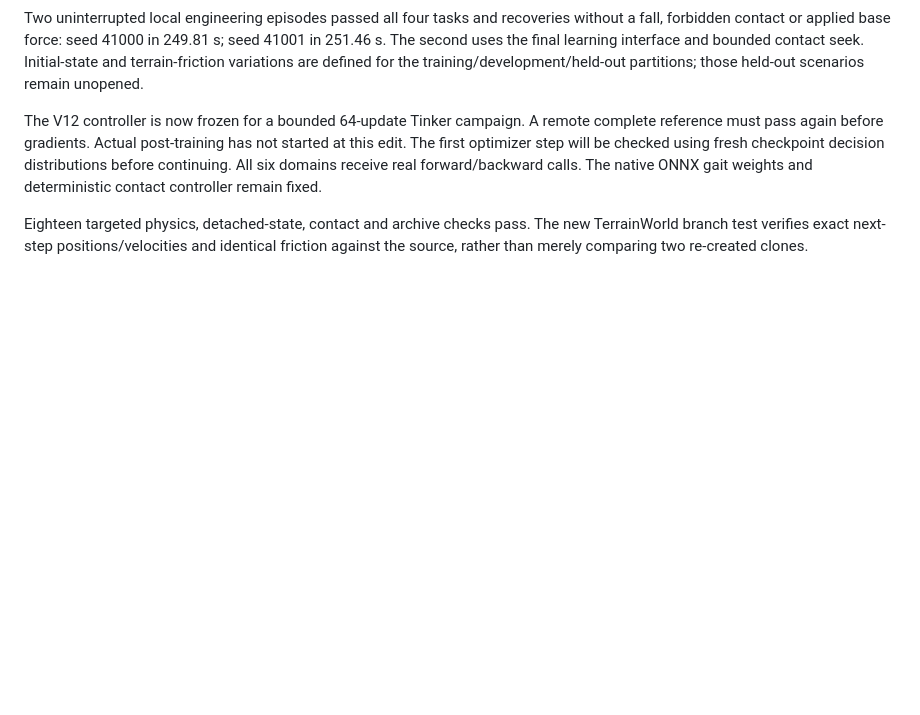
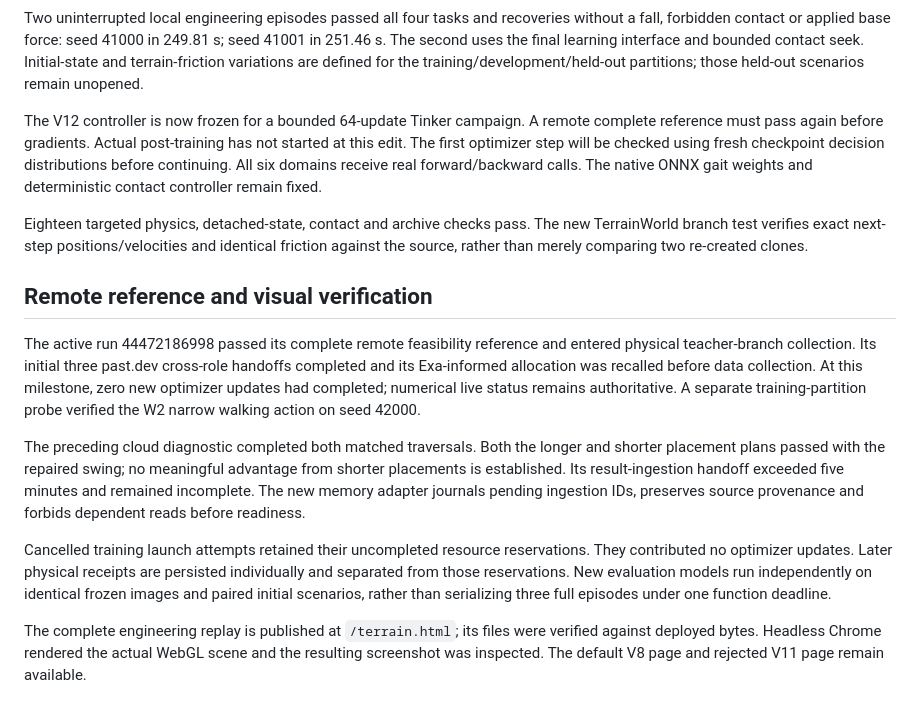
Before and after one commit to howdymary/compute-forecasting, a Markdown page: mochi/docs/terrain-v12-worklog.md, the part around the change. GitHub-like rendering; blank space fills up the shorter version.

```diff
--- a/mochi/docs/terrain-v12-worklog.md
+++ b/mochi/docs/terrain-v12-worklog.md
@@ -87,3 +87,13 @@ Two uninterrupted local engineering episodes passed all four tasks and recoverie
 The V12 controller is now frozen for a bounded 64-update Tinker campaign. A remote complete reference must pass again before gradients. Actual post-training has not started at this edit. The first optimizer step will be checked using fresh checkpoint decision distributions before continuing. All six domains receive real forward/backward calls. The native ONNX gait weights and deterministic contact controller remain fixed.
 
 Eighteen targeted physics, detached-state, contact and archive checks pass. The new TerrainWorld branch test verifies exact next-step positions/velocities and identical friction against the source, rather than merely comparing two re-created clones.
+
+## Remote reference and visual verification
+
+The active run 44472186998 passed its complete remote feasibility reference and entered physical teacher-branch collection. Its initial three past.dev cross-role handoffs completed and its Exa-informed allocation was recalled before data collection. At this milestone, zero new optimizer updates had completed; numerical live status remains authoritative. A separate training-partition probe verified the W2 narrow walking action on seed 42000.
+
+The preceding cloud diagnostic completed both matched traversals. Both the longer and shorter placement plans passed with the repaired swing; no meaningful advantage from shorter placements is established. Its result-ingestion handoff exceeded five minutes and remained incomplete. The new memory adapter journals pending ingestion IDs, preserves source provenance and forbids dependent reads before readiness.
+
+Cancelled training launch attempts retained their uncompleted resource reservations. They contributed no optimizer updates. Later physical receipts are persisted individually and separated from those reservations. New evaluation models run independently on identical frozen images and paired initial scenarios, rather than serializing three full episodes under one function deadline.
+
+The complete engineering replay is published at `/terrain.html`; its files were verified against deployed bytes. Headless Chrome rendered the actual WebGL scene and the resulting screenshot was inspected. The default V8 page and rejected V11 page remain available.
```
Also changed, not shown: mochi/README.md (+6 -9 lines), mochi/docs/terrain-v12.md (added, +69 -0 lines), mochi/docs/terrain-v12-route.png (added), 2 other files.
